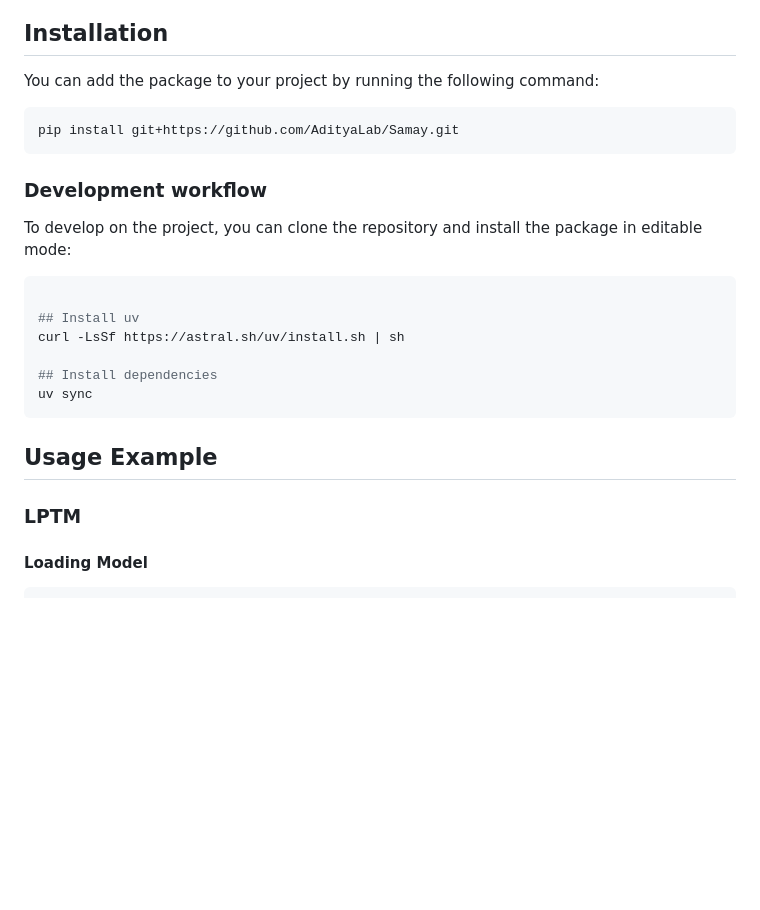
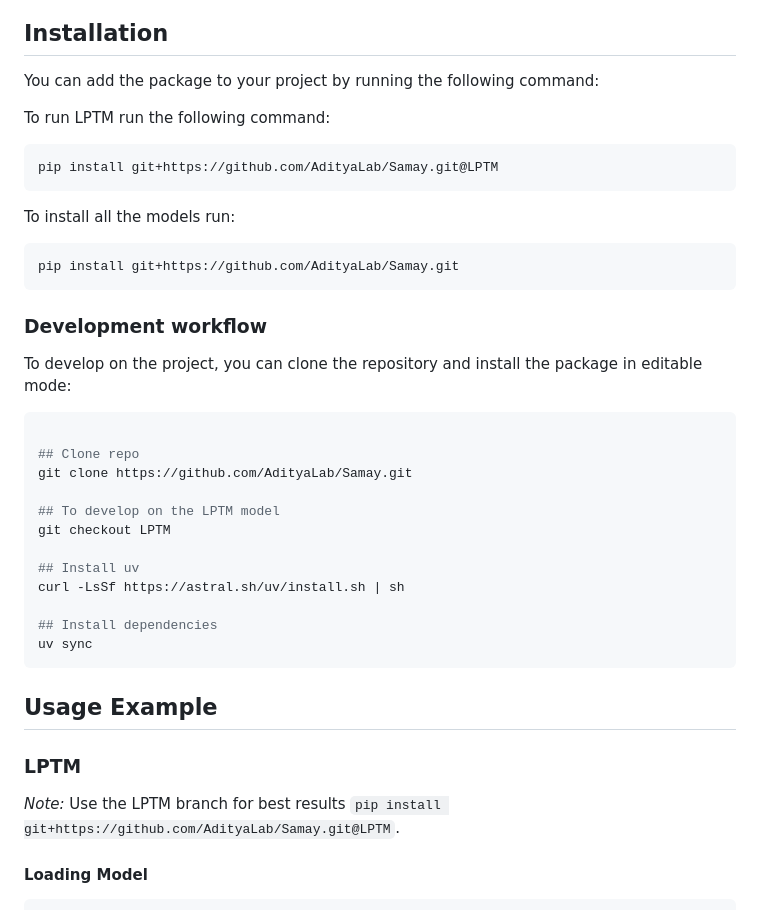
Before and after one commit to AdityaLab/Samay, a Markdown page: README.md, the part around the change. GitHub-like rendering; blank space fills up the shorter version.

````diff
--- a/README.md
+++ b/README.md
@@ -15,15 +15,30 @@ More models will be added soon...
 
 You can add the package to your project by running the following command:
 
+To run LPTM run the following command:
+
+```bash
+pip install git+https://github.com/AdityaLab/Samay.git@LPTM
+```
+
+To install all the models run:
 ```bash
 pip install git+https://github.com/AdityaLab/Samay.git
 ```
+
+
 
 ### Development workflow
 
 To develop on the project, you can clone the repository and install the package in editable mode:
 
 ```bash
+
+## Clone repo
+git clone https://github.com/AdityaLab/Samay.git
+
+## To develop on the LPTM model
+git checkout LPTM
 
 ## Install uv
 curl -LsSf https://astral.sh/uv/install.sh | sh
@@ -37,6 +52,8 @@ uv sync
 ## Usage Example
 
 ### LPTM
+
+_Note:_ Use the LPTM branch for best results `pip install git+https://github.com/AdityaLab/Samay.git@LPTM`.
 
 #### Loading  Model
 
````
